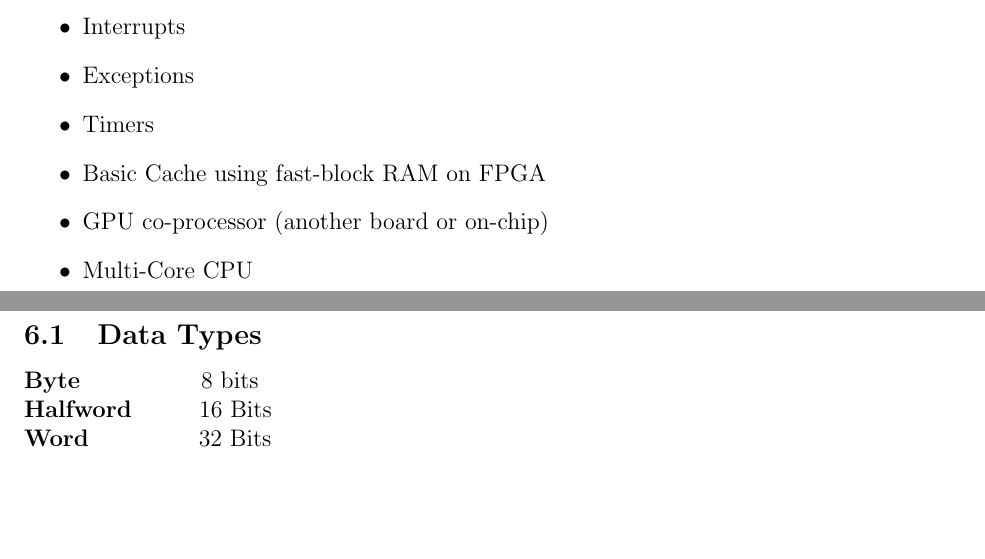
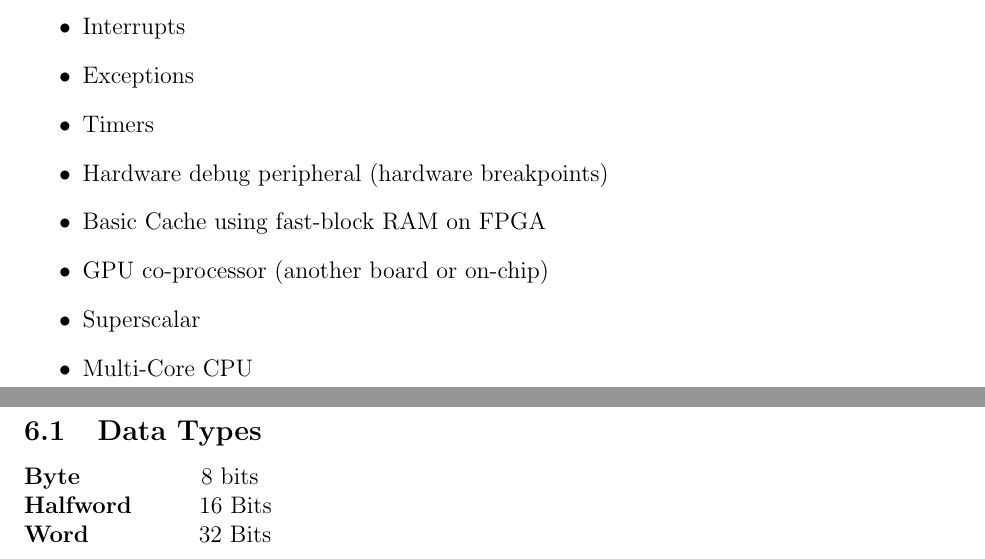
Before and after one commit to ColonelRyzen/Smallpond, a LaTeX document (Smallpond.tex): two parts of pages 5 and 6 of 46, joined at a grey line, cut so that both start at the same text, the shorter picture padded with empty space. Compiled offline with pdfLaTeX.

Commit message:
Small update of some kind. Forgot what I changed.

```diff
--- a/Smallpond.tex
+++ b/Smallpond.tex
@@ -229,8 +229,10 @@ Since I (Zack) own the repository on GitHub I will not be able to just pass it o
         \item Interrupts
         \item Exceptions
         \item Timers
+        \item Hardware debug peripheral (hardware breakpoints)
         \item Basic Cache using fast-block RAM on FPGA
         \item GPU co-processor (another board or on-chip)
+        \item Superscalar
         \item Multi-Core CPU
     \end{itemize}
 
```
